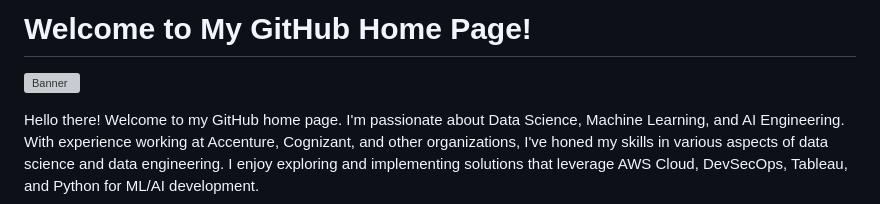
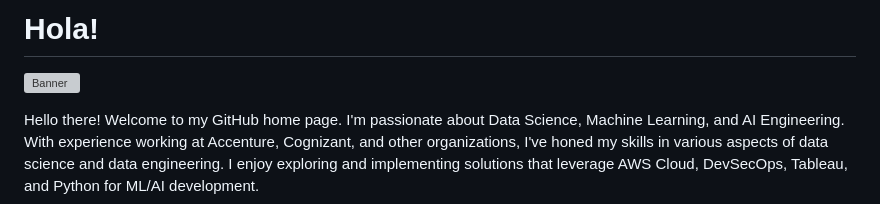
Before and after one commit to Agstya/Agstya, a Markdown page: README.md, the part around one of its changes. Drawn GitHub-style; grey boxes are pictures that could not be loaded.

```diff
--- a/README.md
+++ b/README.md
@@ -1,2 +1,2 @@
-# Welcome to My GitHub Home Page!
+# Hola!
 
```
Also changed, not shown: other parts of README.md (+1 -1 lines).
